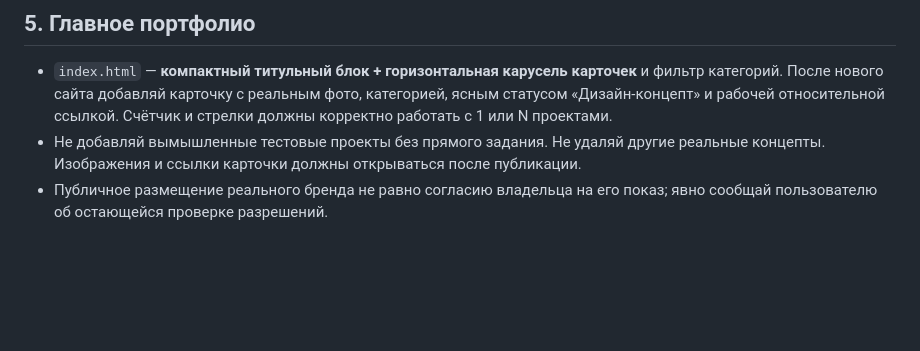
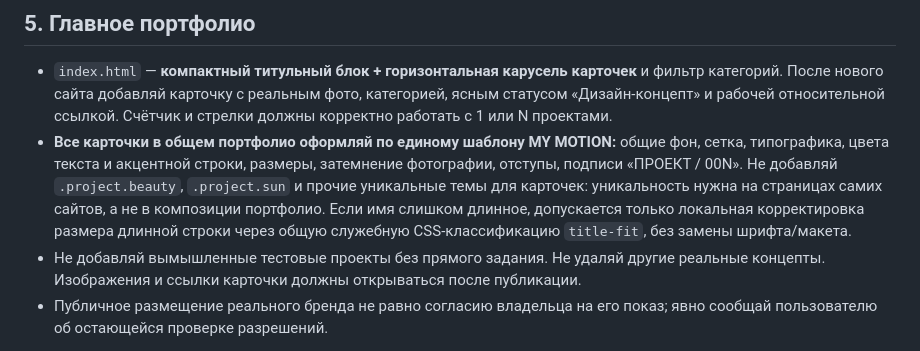
Before and after one commit to mobigametim-bit/kaliningrad-web-studio, a Markdown page: AGENTS.md, the part around the change. Drawn GitHub-style; blank space fills up the shorter version.

Commit message:
Require shared MY MOTION visual system for every KLD portfolio card

```diff
--- a/AGENTS.md
+++ b/AGENTS.md
@@ -59,6 +59,7 @@
 ## 5. Главное портфолио
 
 - `index.html` — **компактный титульный блок + горизонтальная карусель карточек** и фильтр категорий. После нового сайта добавляй карточку с реальным фото, категорией, ясным статусом «Дизайн-концепт» и рабочей относительной ссылкой. Счётчик и стрелки должны корректно работать с 1 или N проектами.
+- **Все карточки в общем портфолио оформляй по единому шаблону MY MOTION:** общие фон, сетка, типографика, цвета текста и акцентной строки, размеры, затемнение фотографии, отступы, подписи «ПРОЕКТ / 00N». Не добавляй `.project.beauty`, `.project.sun` и прочие уникальные темы для карточек: уникальность нужна на страницах самих сайтов, а не в композиции портфолио. Если имя слишком длинное, допускается только локальная корректировка размера длинной строки через общую служебную CSS-классификацию `title-fit`, без замены шрифта/макета.
 - Не добавляй вымышленные тестовые проекты без прямого задания. Не удаляй другие реальные концепты. Изображения и ссылки карточки должны открываться после публикации.
 - Публичное размещение реального бренда не равно согласию владельца на его показ; явно сообщай пользователю об остающейся проверке разрешений.
 
```
